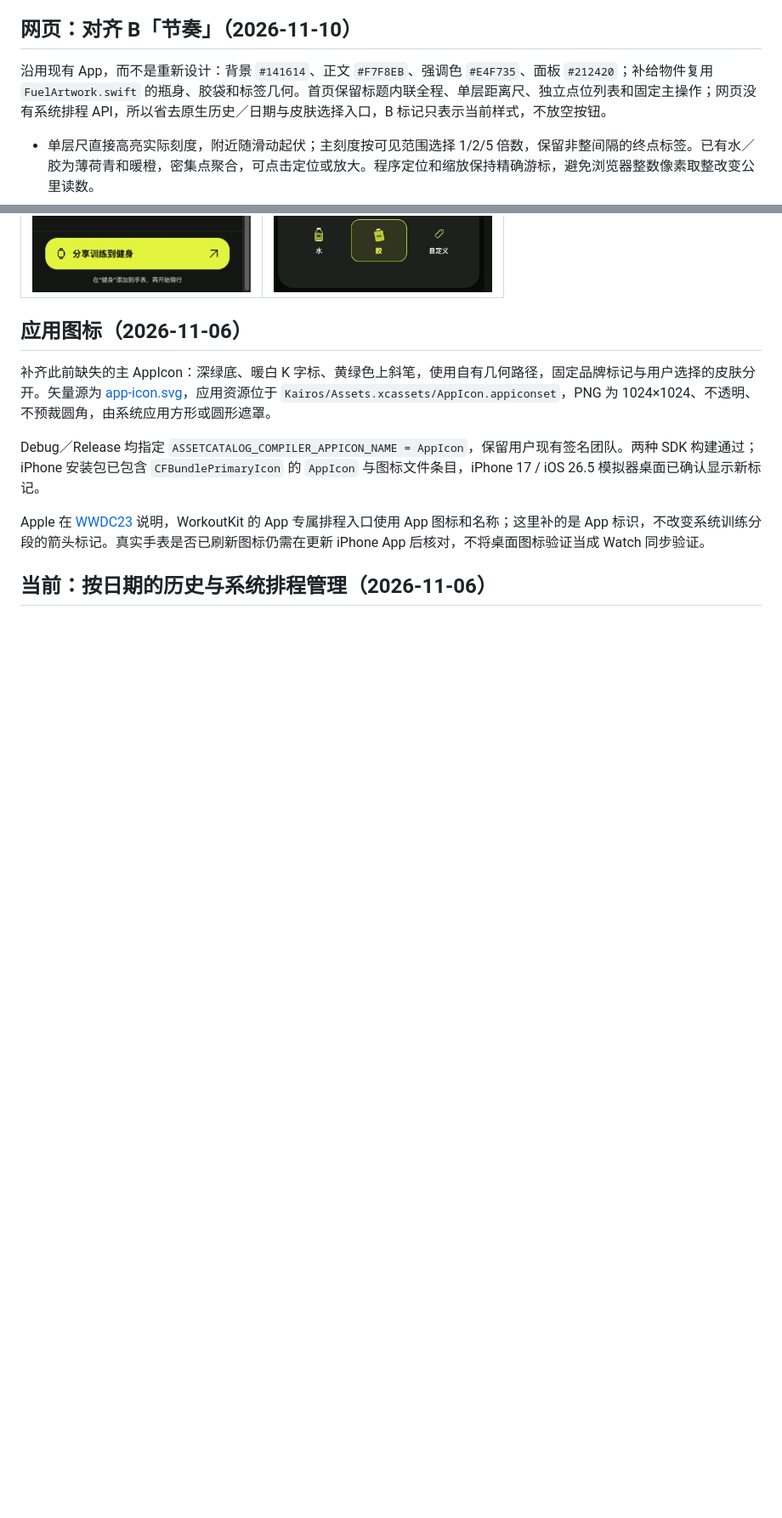
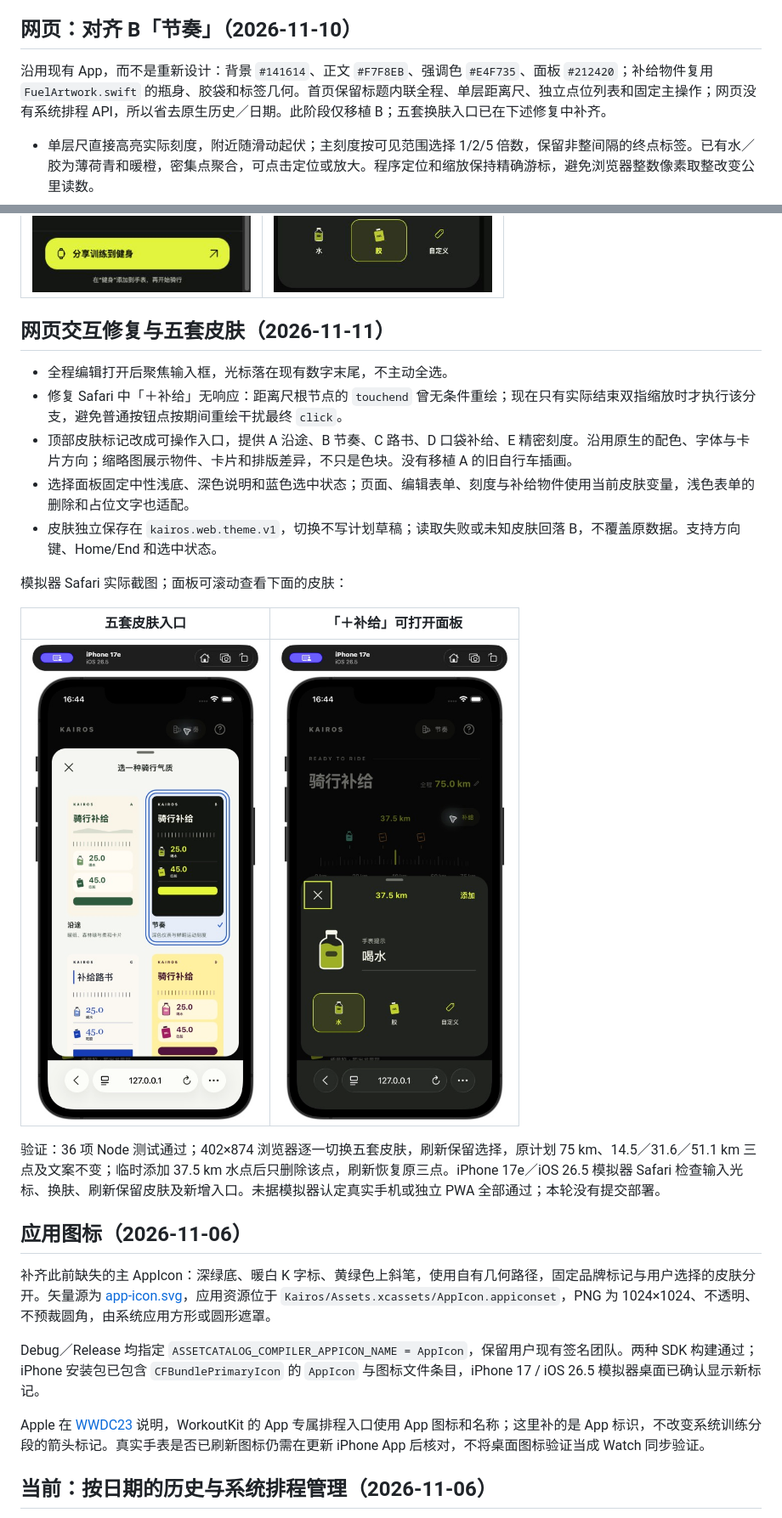
Before and after one commit to The-V-Factor/Kairos, a Markdown page: docs/design.md, 2 parts joined by grey strips. Shown at 85% size. GitHub-like rendering; pictures changed too: docs/assets/screenshots/web-add-fixed-ios.jpg (added), docs/assets/screenshots/web-theme-picker-ios.jpg (added); blank space fills up the shorter version.

Commit message:
codex(web): fix plan input, supply button and theme picker

```diff
--- a/docs/design.md
+++ b/docs/design.md
@@ -6,7 +6,7 @@
 
 ## 网页：对齐 B「节奏」（2026-11-10）
 
-沿用现有 App，而不是重新设计：背景 `#141614`、正文 `#F7F8EB`、强调色 `#E4F735`、面板 `#212420`；补给物件复用 `FuelArtwork.swift` 的瓶身、胶袋和标签几何。首页保留标题内联全程、单层距离尺、独立点位列表和固定主操作；网页没有系统排程 API，所以省去原生历史／日期与皮肤选择入口，B 标记只表示当前样式，不放空按钮。
+沿用现有 App，而不是重新设计：背景 `#141614`、正文 `#F7F8EB`、强调色 `#E4F735`、面板 `#212420`；补给物件复用 `FuelArtwork.swift` 的瓶身、胶袋和标签几何。首页保留标题内联全程、单层距离尺、独立点位列表和固定主操作；网页没有系统排程 API，所以省去原生历史／日期。此阶段仅移植 B；五套换肤入口已在下述修复中补齐。
 
 - 单层尺直接高亮实际刻度，附近随滑动起伏；主刻度按可见范围选择 1/2/5 倍数，保留非整间隔的终点标签。已有水／胶为薄荷青和暖橙，密集点聚合，可点击定位或放大。程序定位和缩放保持精确游标，避免浏览器整数像素取整改变公里读数。
 - 底部「补给主角」面板固定带入打开时的游标位置，默认喝水／吃胶，手改文案后切类型不覆盖；自定义另填名称。已有点可精确修改米／公里。取消不保存，键盘出现时调整面板并冻结背景滚动。
@@ -18,6 +18,22 @@
 | 网页首页 | 补给主角面板 |
 | --- | --- |
 | ![网页 B 首页](assets/screenshots/web-plan.jpg) | ![网页补给面板](assets/screenshots/web-add-fuel.jpg) |
+
+## 网页交互修复与五套皮肤（2026-11-11）
+
+- 全程编辑打开后聚焦输入框，光标落在现有数字末尾，不主动全选。
+- 修复 Safari 中「＋补给」无响应：距离尺根节点的 `touchend` 曾无条件重绘；现在只有实际结束双指缩放时才执行该分支，避免普通按钮点按期间重绘干扰最终 `click`。
+- 顶部皮肤标记改成可操作入口，提供 A 沿途、B 节奏、C 路书、D 口袋补给、E 精密刻度。沿用原生的配色、字体与卡片方向；缩略图展示物件、卡片和排版差异，不只是色块。没有移植 A 的旧自行车插画。
+- 选择面板固定中性浅底、深色说明和蓝色选中状态；页面、编辑表单、刻度与补给物件使用当前皮肤变量，浅色表单的删除和占位文字也适配。
+- 皮肤独立保存在 `kairos.web.theme.v1`，切换不写计划草稿；读取失败或未知皮肤回落 B，不覆盖原数据。支持方向键、Home/End 和选中状态。
+
+模拟器 Safari 实际截图；面板可滚动查看下面的皮肤：
+
+| 五套皮肤入口 | 「＋补给」可打开面板 |
+| --- | --- |
+| ![Safari 换肤面板](assets/screenshots/web-theme-picker-ios.jpg) | ![Safari 新增补给](assets/screenshots/web-add-fixed-ios.jpg) |
+
+验证：36 项 Node 测试通过；402×874 浏览器逐一切换五套皮肤，刷新保留选择，原计划 75 km、14.5／31.6／51.1 km 三点及文案不变；临时添加 37.5 km 水点后只删除该点，刷新恢复原三点。iPhone 17e／iOS 26.5 模拟器 Safari 检查输入光标、换肤、刷新保留皮肤及新增入口。未据模拟器认定真实手机或独立 PWA 全部通过；本轮没有提交部署。
 
 ## 应用图标（2026-11-06）
 
```
Also changed, not shown: docs/cloudflare-pages.md (+1 -1 lines), docs/web-file-sharing.md (+3 -1 lines), 9 other files.
